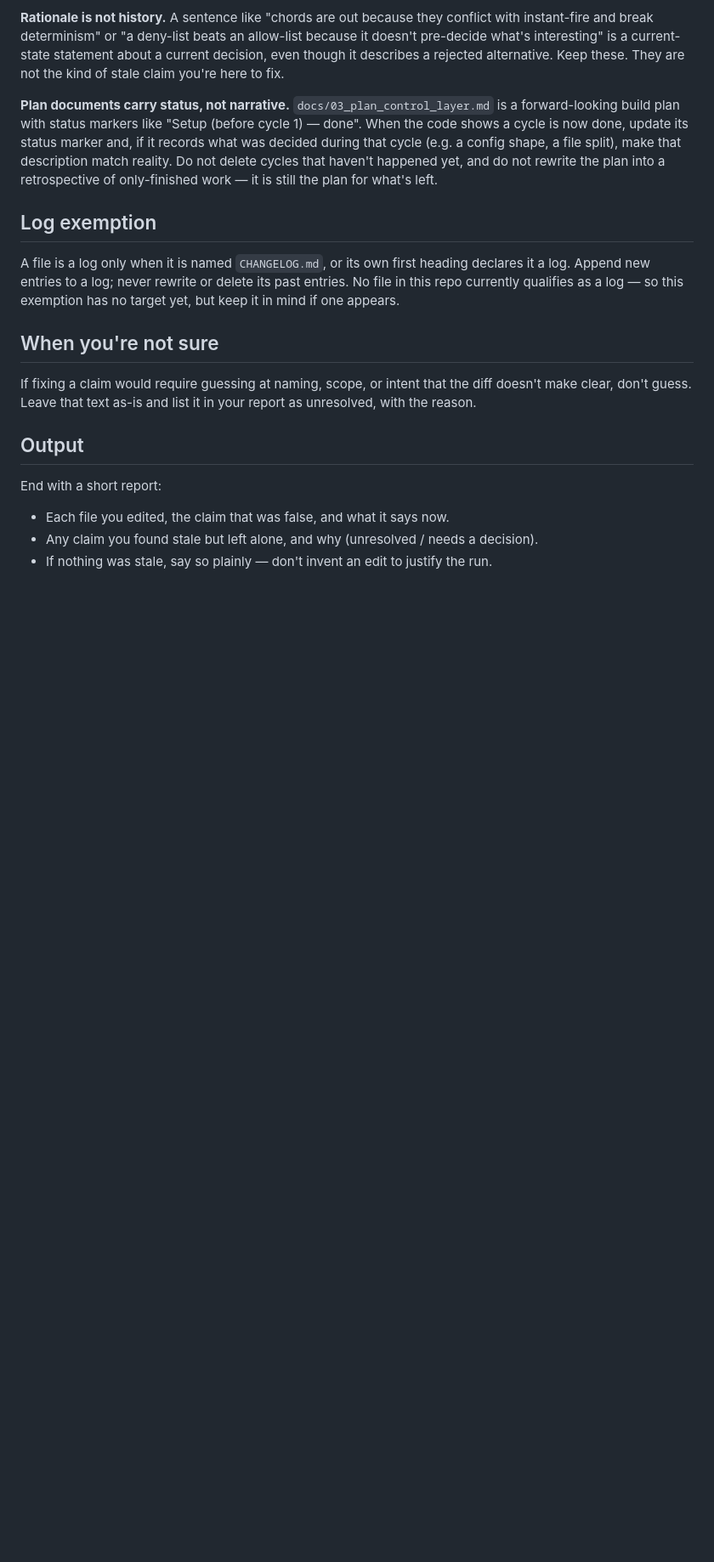
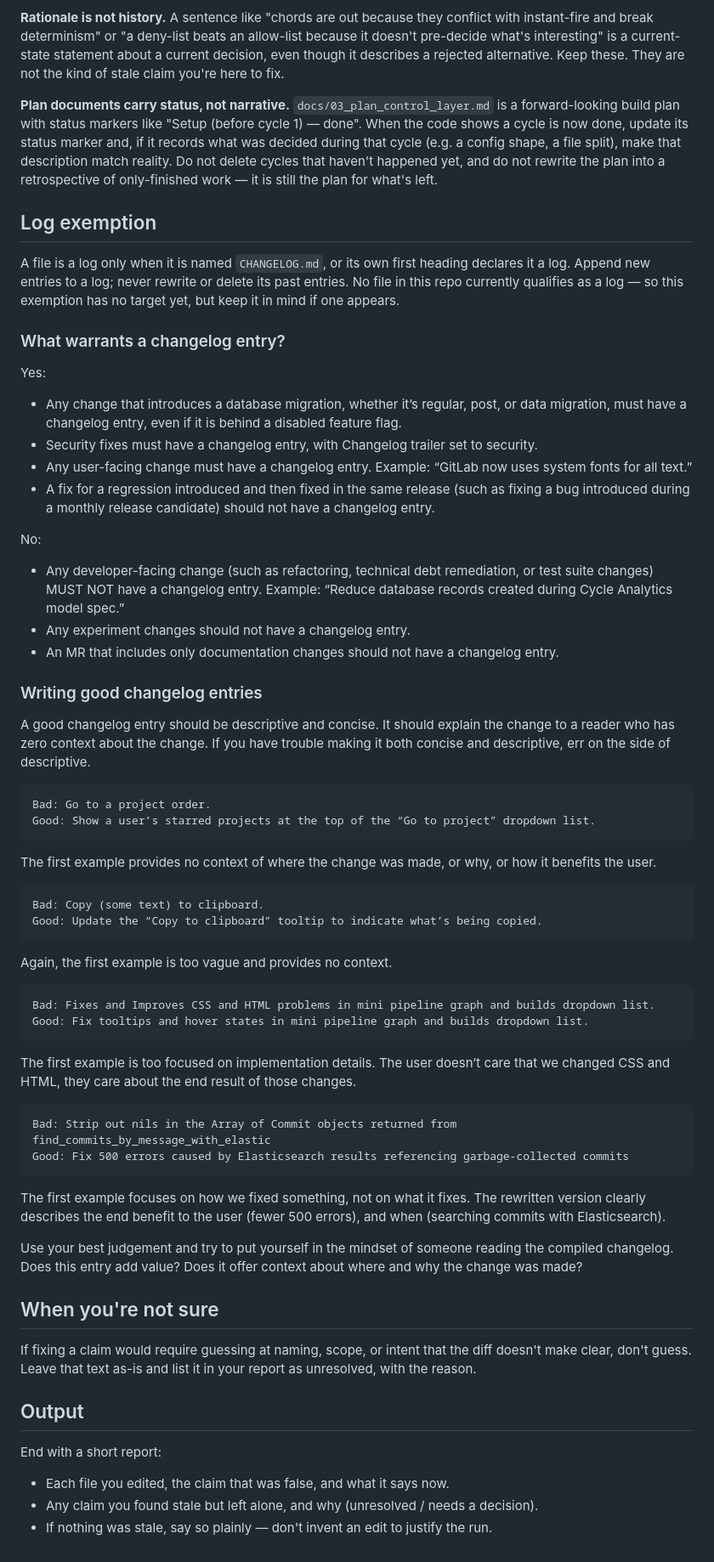
Before and after one commit to PeloNZ/fireworks, a Markdown page: .claude/agents/doc-sync.md, the part around the change. Shown at 85% size. GitHub-like rendering; blank space fills up the shorter version.

Commit message:
doc-sync: add changelog guidance from GitLab's contribution docs
.claude/agents/doc-sync.md: new sections "What warrants a changelog
entry?" and "Writing good changelog entries" transplanted from
GitLab's broader contribution guide. Covers when to/not to add
entries (migrations, security fixes, user-facing changes yes;
refactors, experiments, docs-only no) and shows four before/after
examples of vague vs. useful phrasing. No changes to existing doc-sync
policy - this is supplementary guidance for any future changelog work,
not a rule the agent enforces yet.

```diff
--- a/.claude/agents/doc-sync.md
+++ b/.claude/agents/doc-sync.md
@@ -47,6 +47,47 @@ Write present tense, describing what is true now. When a statement is superseded
 
 A file is a log only when it is named `CHANGELOG.md`, or its own first heading declares it a log. Append new entries to a log; never rewrite or delete its past entries. No file in this repo currently qualifies as a log — so this exemption has no target yet, but keep it in mind if one appears.
 
+### What warrants a changelog entry?
+
+Yes:
+
+- Any change that introduces a database migration, whether it’s regular, post, or data migration, must have a changelog entry, even if it is behind a disabled feature flag.
+- Security fixes must have a changelog entry, with Changelog trailer set to security.
+- Any user-facing change must have a changelog entry. Example: “GitLab now uses system fonts for all text.”
+- A fix for a regression introduced and then fixed in the same release (such as fixing a bug introduced during a monthly release candidate) should not have a changelog entry.
+
+No:
+
+- Any developer-facing change (such as refactoring, technical debt remediation, or test suite changes) MUST NOT have a changelog entry. Example: “Reduce database records created during Cycle Analytics model spec.”
+- Any experiment changes should not have a changelog entry.
+- An MR that includes only documentation changes should not have a changelog entry.
+
+### Writing good changelog entries
+
+A good changelog entry should be descriptive and concise. It should explain the change to a reader who has zero context about the change. If you have trouble making it both concise and descriptive, err on the side of descriptive.
+
+    Bad: Go to a project order.
+    Good: Show a user’s starred projects at the top of the “Go to project” dropdown list.
+
+The first example provides no context of where the change was made, or why, or how it benefits the user.
+
+    Bad: Copy (some text) to clipboard.
+    Good: Update the “Copy to clipboard” tooltip to indicate what’s being copied.
+
+Again, the first example is too vague and provides no context.
+
+    Bad: Fixes and Improves CSS and HTML problems in mini pipeline graph and builds dropdown list.
+    Good: Fix tooltips and hover states in mini pipeline graph and builds dropdown list.
+
+The first example is too focused on implementation details. The user doesn’t care that we changed CSS and HTML, they care about the end result of those changes.
+
+    Bad: Strip out nils in the Array of Commit objects returned from find_commits_by_message_with_elastic
+    Good: Fix 500 errors caused by Elasticsearch results referencing garbage-collected commits
+
+The first example focuses on how we fixed something, not on what it fixes. The rewritten version clearly describes the end benefit to the user (fewer 500 errors), and when (searching commits with Elasticsearch).
+
+Use your best judgement and try to put yourself in the mindset of someone reading the compiled changelog. Does this entry add value? Does it offer context about where and why the change was made?
+
 ## When you're not sure
 
 If fixing a claim would require guessing at naming, scope, or intent that the diff doesn't make clear, don't guess. Leave that text as-is and list it in your report as unresolved, with the reason.
```
